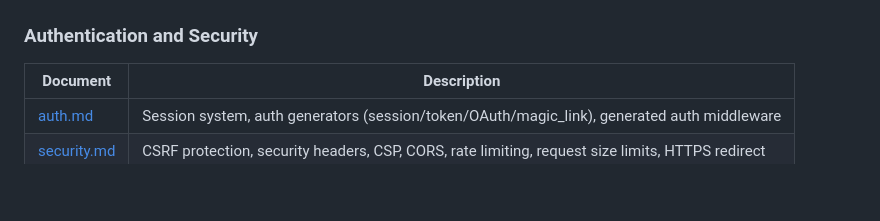
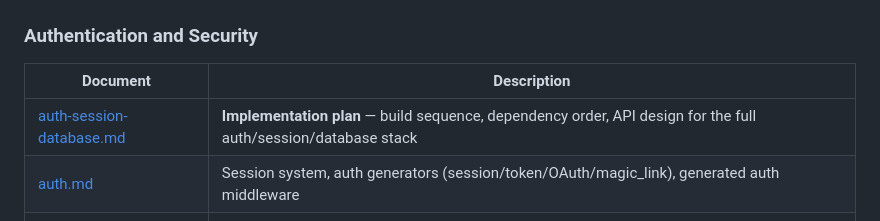
Before and after one commit to march-language/bastion, a Markdown page: specs/README.md, the part around the change. GitHub-like rendering; blank space fills up the shorter version.

```diff
--- a/specs/README.md
+++ b/specs/README.md
@@ -47,6 +47,7 @@ Bastion occupies a similar space to Phoenix in the Elixir ecosystem — opiniona
 
 | Document | Description |
 |---|---|
+| [auth-session-database.md](auth-session-database.md) | **Implementation plan** — build sequence, dependency order, API design for the full auth/session/database stack |
 | [auth.md](auth.md) | Session system, auth generators (session/token/OAuth/magic_link), generated auth middleware |
 | [security.md](security.md) | CSRF protection, security headers, CSP, CORS, rate limiting, request size limits, HTTPS redirect |
 
```
Also changed, not shown: specs/auth-session-database.md (added, +553 -0 lines), specs/todos.md (+15 -12 lines).
